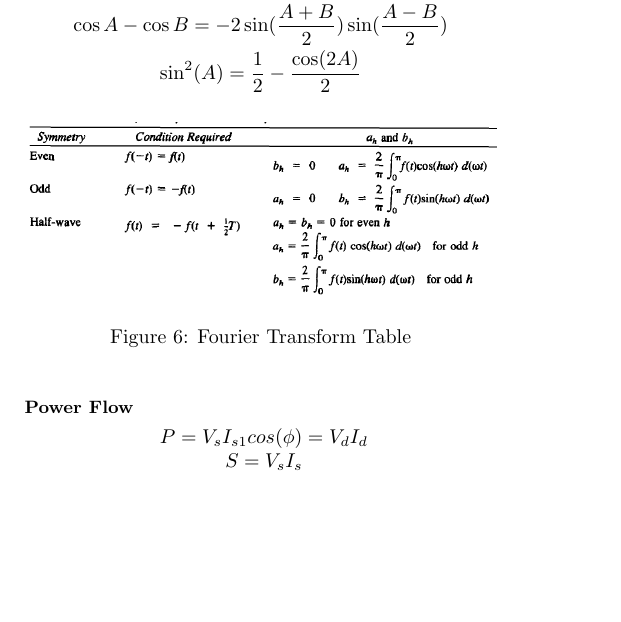
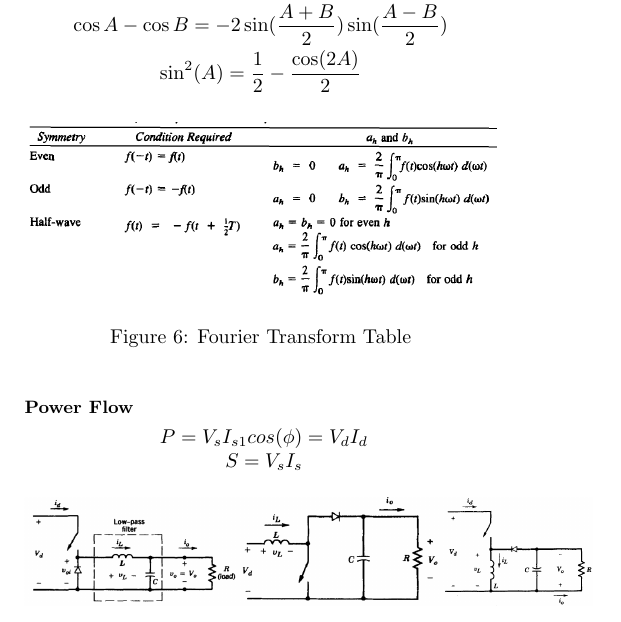
Before and after one commit to odtu/ee463-ee464-cheatsheet, a LaTeX document (cheatsheet.tex): part of page 2 of 2, cut so that both start at the same text, the shorter picture padded with empty space. Compiled offline with pdfLaTeX.

Commit message:
buck boost buck-boost figure

```diff
--- a/cheatsheet.tex
+++ b/cheatsheet.tex
@@ -192,5 +192,8 @@ Crossing points (integration) on the waves are from $\pi /6$ to $5 \pi /6$
 	\ S=V_{s}I_{s}
 \end{equation*}
 
+\begin{figure}[!ht]
+	\includegraphics[scale=0.3]{buck_boost.jpg}
+\end{figure}
 
 \end{document}
```
Also changed, not shown: buck_boost.jpg (added), cheatsheet.pdf.
